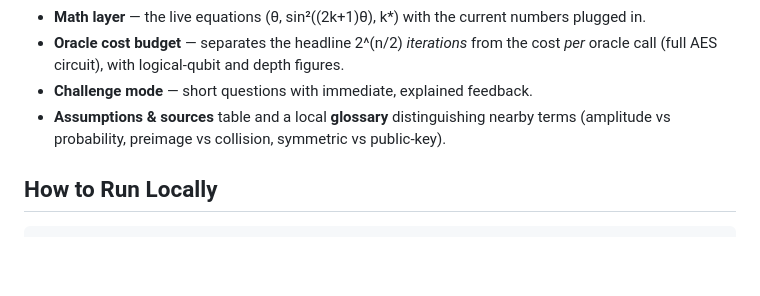
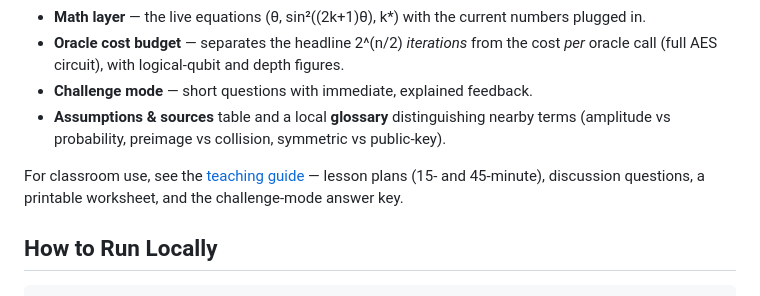
Before and after one commit to systemslibrarian/crypto-lab-grover, a Markdown page: README.md, the part around the change. GitHub-like rendering; blank space fills up the shorter version.

````diff
--- a/README.md
+++ b/README.md
@@ -35,6 +35,8 @@ Beyond free-play, the demo is built to teach actively:
 - **Challenge mode** — short questions with immediate, explained feedback.
 - **Assumptions & sources** table and a local **glossary** distinguishing nearby terms (amplitude vs probability, preimage vs collision, symmetric vs public-key).
 
+For classroom use, see the [teaching guide](docs/TEACHING.md) — lesson plans (15- and 45-minute), discussion questions, a printable worksheet, and the challenge-mode answer key.
+
 ## How to Run Locally
 
 ```bash
````
Also changed, not shown: docs/TEACHING.md (added, +106 -0 lines).
